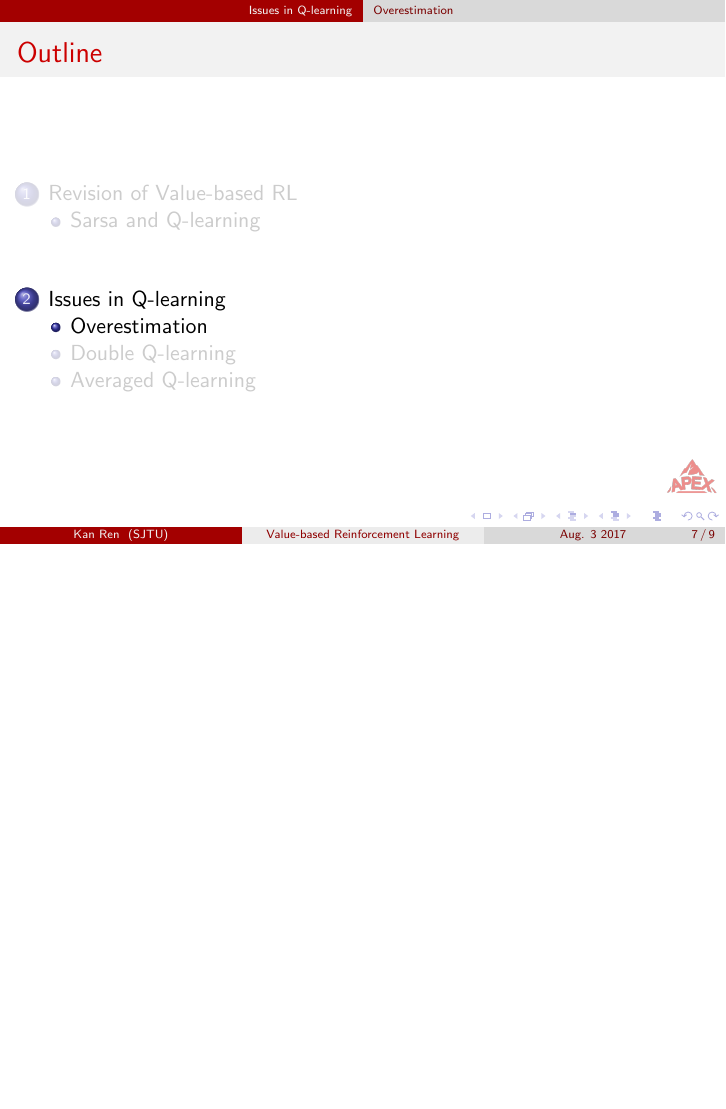
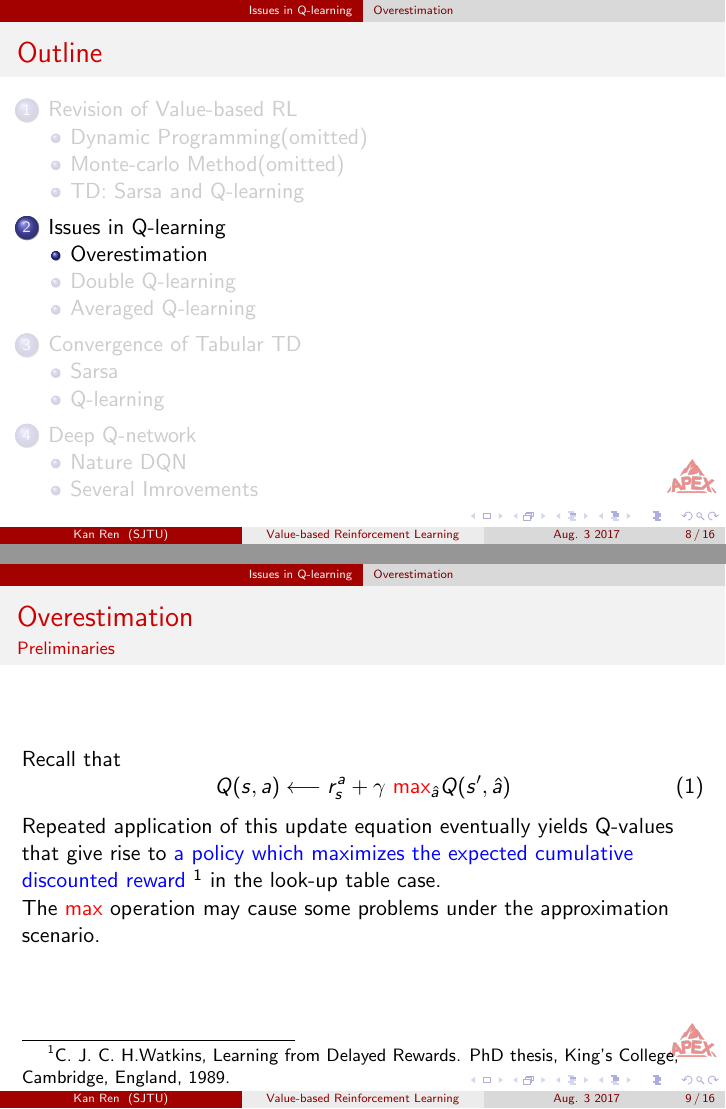
Before and after one commit to rk2900/value-based-reinforcement-learning, LaTeX slides (main.tex): page 7 of 9 before the commit and pages 8 and 9 of 16 after it, the two joined at a grey line, the shorter picture padded with empty space. Compiled offline with pdfLaTeX.

Commit message:
overestimation preliminaries.

```diff
--- a/main.tex
+++ b/main.tex
@@ -44,6 +44,13 @@
 %\usetheme{Singapore}
 %\usetheme{Szeged}
 %\usetheme{Warsaw}
+
+\newcommand{\red}[1]{{\color{red} #1}}
+\newcommand{\blue}[1]{{\color{blue} #1}}
+
+\newcommand{\qa}{Q^{approx}}
+\newcommand{\qt}{Q^{target}}
+\newcommand{\ha}{\hat{a}}
 
 \title{Value-based Reinforcement Learning}
 
@@ -129,0 +149 @@
+	  		\item Q-learning
@@ -136,9 +160,53 @@
 \section{Issues in Q-learning}
 
 \subsection{Overestimation}
+\begin{frame}{Overestimation}{Preliminaries}
+	Recall that
+	\begin{equation}
+		Q(s,a) \longleftarrow r^a_s + \gamma~\red{\max}_{\ha} Q(s', \ha)
+	\end{equation}
+	Repeated application of this update equation eventually yields Q-values that give rise to \blue{a policy which maximizes the expected cumulative discounted reward}
+	\footnote{C. J. C. H.Watkins, Learning from Delayed Rewards. PhD thesis, King’s College, Cambridge, England, 1989.} in the look-up table case.
+
+	The \red{$\max$} operation may cause some problems under the approximation scenario.
+\end{frame}
+
+\begin{frame}{Overestimation}
+	Assume $Q^{approx}(\cdot)$ representing implicit target values $Q^{target}$, corrupted by a noise term $Y$ such that
+	\begin{equation}\nonumber
+		\qa(s',\ha) = \qt(s', \ha) + Y_{s'}^{\ha}
+	\end{equation}
+
+	\begin{equation}
+	\begin{aligned}
+		Z_s &\overset{def}{=} r_s^a + \gamma~ \max_{\ha} \qa(s', \ha) - \left( r_s^a + \gamma~  \max_{\ha} \qt(s', \ha)\right) \\
+		& = \gamma~ \left( \max_{\ha} \qa(s', \ha) - \max_{\ha} \qt(s', \ha)\right)
+	\end{aligned}
+	\end{equation}
+
+	The key observation is
+	\begin{equation}
+		E[Y_{s'}^{\ha}] = 0, ~ \forall \ha ~ \overset{often}{\Longrightarrow} E[Z_s] > 0 ~.
+	\end{equation}
+\end{frame}
+
+
 \subsection{Double Q-learning}
 \subsection{Averaged Q-learning}
 
 
 
+\section{Convergence of Tabular TD}
+\subsection{Sarsa}
+\subsection{Q-learning}
+
+
+
+
+\section{Deep Q-network}
+
+\subsection{Nature DQN}
+\subsection{Several Imrovements}
+
+
 \end{document}
```
Also changed, not shown: main.tex (34 more changed lines).
